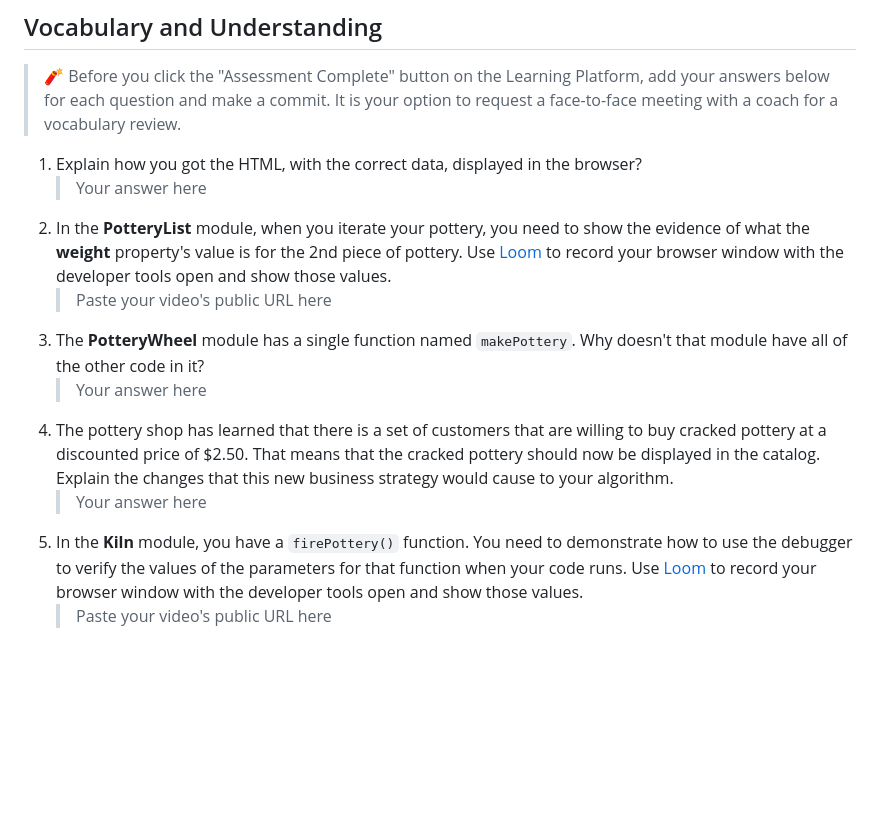
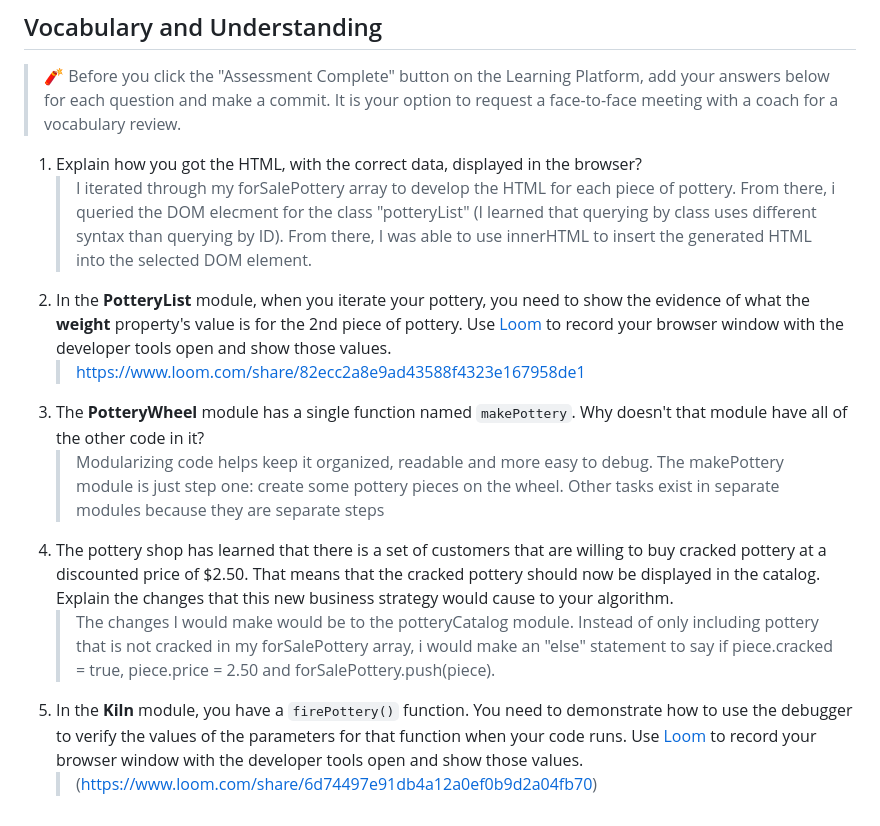
Before and after one commit to Evening-Cohort-31/Hairy-Potter-nicolecdanton, a Markdown page: README.md, the part around the change. Drawn GitHub-style; blank space fills up the shorter version.

Commit message:
readMe updated with my answers

```diff
--- a/README.md
+++ b/README.md
@@ -120,12 +120,12 @@ In the `main.js` module, invoke the `PotteryList` component function. Take its r
 > 🧨 Before you click the "Assessment Complete" button on the Learning Platform, add your answers below for each question and make a commit. It is your option to request a face-to-face meeting with a coach for a vocabulary review.
 
 1. Explain how you got the HTML, with the correct data, displayed in the browser?
-   > Your answer here
+   > I iterated through my forSalePottery array to develop the HTML for each piece of pottery. From there, i queried the DOM elecment for the class "potteryList" (I learned that querying by class uses different syntax than querying by ID). From there, I was able to use innerHTML to insert the generated HTML into the selected DOM element.
 2. In the **PotteryList** module, when you iterate your pottery, you need to show the evidence of what the **weight** property's value is for the 2nd piece of pottery. Use [Loom](https://www.loom.com/) to record your browser window with the developer tools open and show those values.
-   > Paste your video's public URL here
+   > https://www.loom.com/share/82ecc2a8e9ad43588f4323e167958de1
 3. The **PotteryWheel** module has a single function named `makePottery`. Why doesn't that module have all of the other code in it?
-   > Your answer here
+   > Modularizing code helps keep it organized, readable and more easy to debug. The makePottery module is just step one: create some pottery pieces on the wheel. Other tasks exist in separate modules because they are separate steps
 4. The pottery shop has learned that there is a set of customers that are willing to buy cracked pottery at a discounted price of $2.50. That means that the cracked pottery should now be displayed in the catalog. Explain the changes that this new business strategy would cause to your algorithm.
-   > Your answer here
+   > The changes I would make would be to the potteryCatalog module. Instead of only including pottery that is not cracked in my forSalePottery array, i would make an "else" statement to say if piece.cracked = true, piece.price = 2.50 and forSalePottery.push(piece).
 5. In the **Kiln** module, you have a `firePottery()` function. You need to demonstrate how to use the debugger to verify the values of the parameters for that function when your code runs. Use [Loom](https://www.loom.com/) to record your browser window with the developer tools open and show those values.
-   > Paste your video's public URL here
+   > (https://www.loom.com/share/6d74497e91db4a12a0ef0b9d2a04fb70)
```
